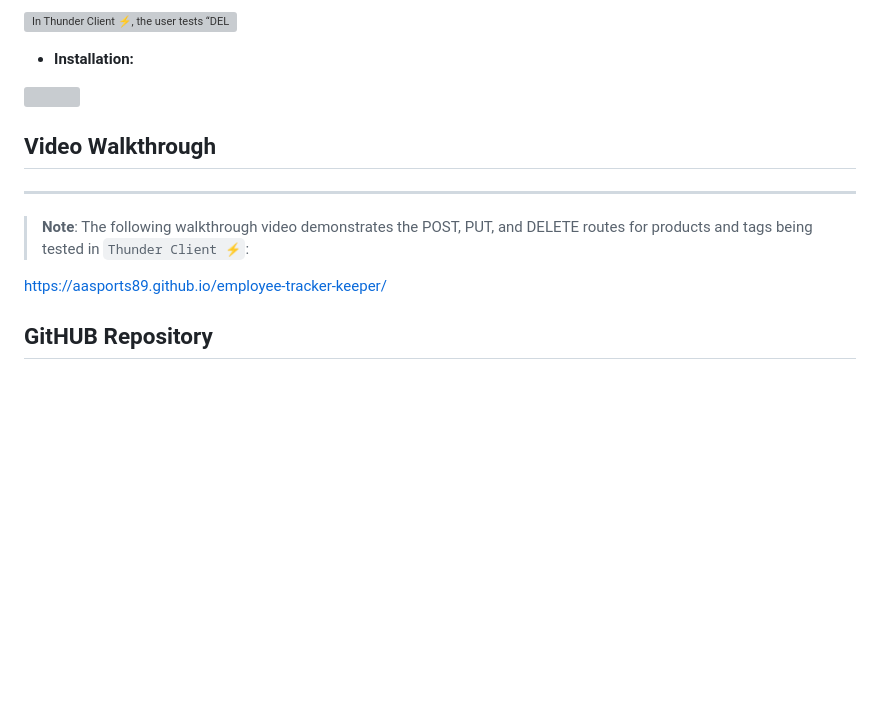
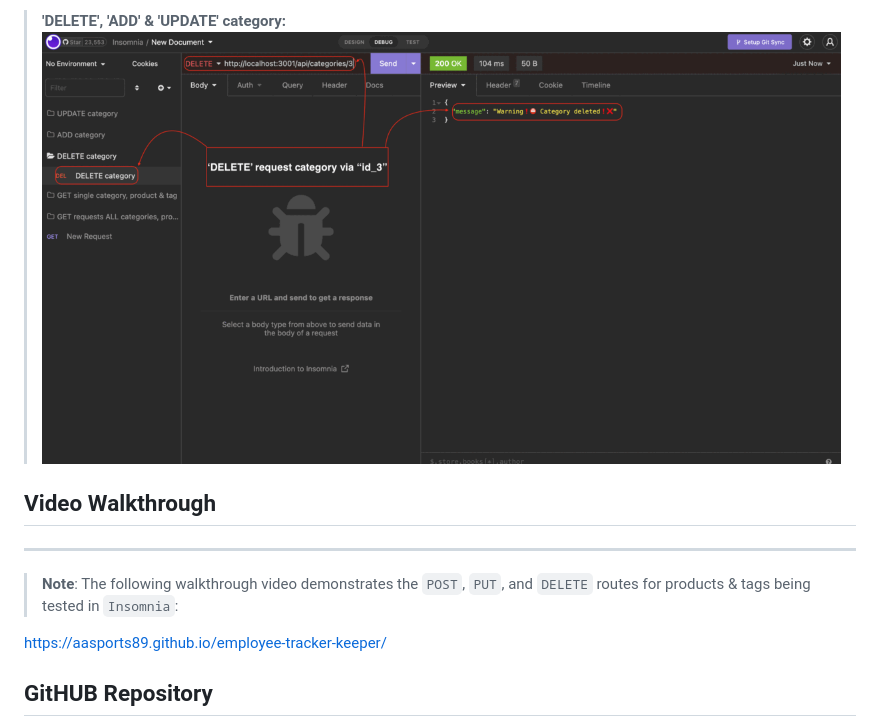
Before and after one commit to AASports89/e-commerce-git-app, a Markdown page: README.md, the part around the change printed below. GitHub-like rendering; pictures changed too: images/DEL-ADD-UPDT.gif (added); blank space fills up the shorter version; grey boxes are pictures that could not be loaded.

````diff
--- a/README.md
+++ b/README.md
@@ -92,13 +96,9 @@
 
-![In Thunder Client ⚡, the user tests “DELETE Category by ID,” “CREATE Category,” and “UPDATE Category.”](./Assets/13-orm-homework-demo-03.gif)
-
-* **Installation:**
-
-<img src="./images/install.jpg">
+> **'DELETE', 'ADD' & 'UPDATE' category:** ![In ```Insomnia```, the user tests “DELETE Category by ID,” “CREATE Category,” and “UPDATE Category.”](./images/DEL-ADD-UPDT.gif)
 
 ## Video Walkthrough
 ---
-> **Note**: The following walkthrough video demonstrates the POST, PUT, and DELETE routes for products and tags being tested in ```Thunder Client ⚡```:
+> **Note**: The following walkthrough video demonstrates the ```POST```, ```PUT```, and ```DELETE``` routes for products & tags being tested in ```Insomnia```:
 
 https://aasports89.github.io/employee-tracker-keeper/
 
````
Also changed, not shown: other parts of README.md (+10 -6 lines), images/GET-ALL.gif (added), images/GET-ONE.gif (added), 1 other file.
